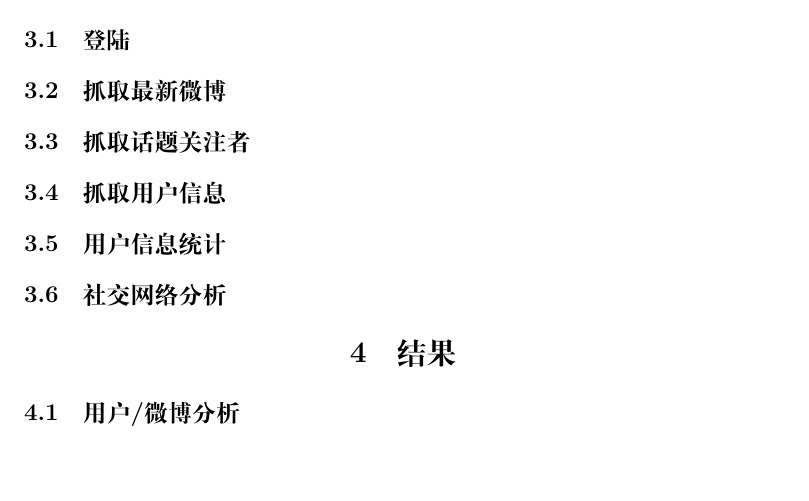
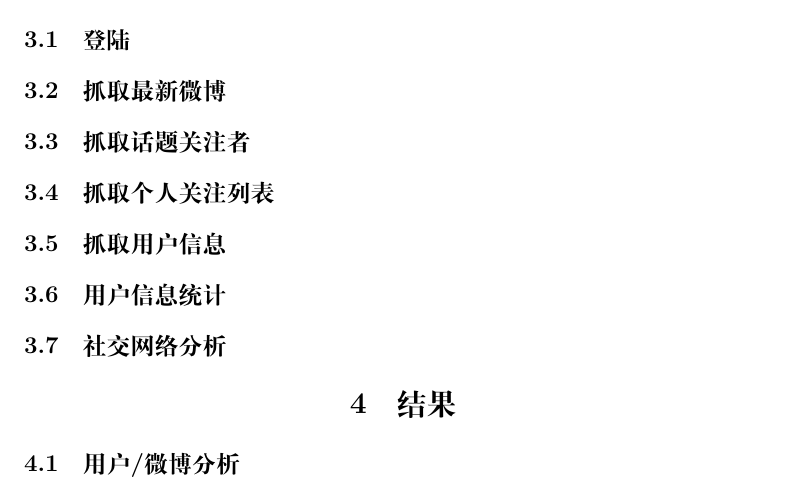
Before and after one commit to ComputerNetworksExp2016/weibo-exp, a LaTeX document (report/report.tex): part of page 2 of 2, cut so that both start at the same text, the shorter picture padded with empty space. Compiled offline with XeLaTeX.

Commit message:
new subsection

```diff
--- a/report/report.tex
+++ b/report/report.tex
@@ -73,7 +73,12 @@
 
 
 \subsection{抓取话题关注者}
+% By 徐孟莹
+
+
+\subsection{抓取个人关注列表}
 % By 陈馨瑶
+
 
 
 \subsection{抓取用户信息}
```
